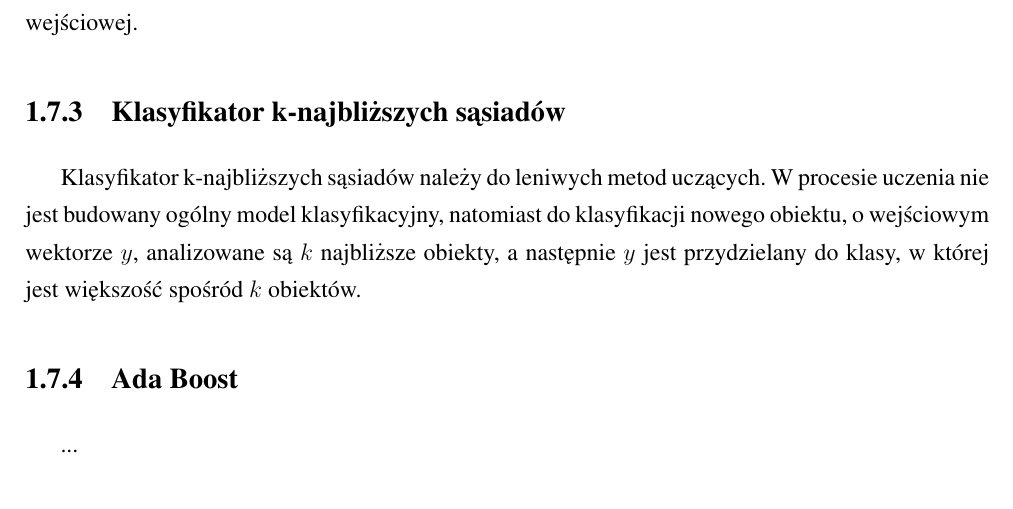
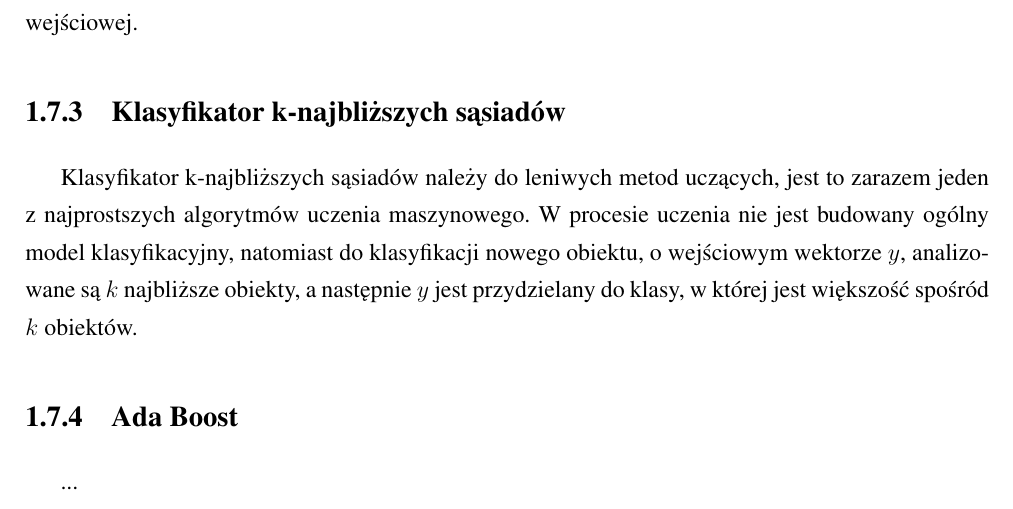
Before and after one commit to michalcichon/praca-magisterska, a LaTeX thesis (praca_magisterska.tex, which reads 01_podstawy_teoretyczne.tex): part of page 37 of 51, cut so that both start at the same text. Compiled offline with pdfLaTeX.

Commit message:
Klasyfikacja - KNN

```diff
--- a/01_podstawy_teoretyczne.tex
+++ b/01_podstawy_teoretyczne.tex
@@ -646,7 +646,7 @@ Wykorzystanie sztucznej sieci neuronowej do rozwiązywania problemu np. rozpozna
 Sztuczne sieci neuronowe można wykorzystać do uczenia nadzorowanego poprzez porównywanie otrzymanych wartości z wartościami oczekiwanymi. Wyliczony w ten sposób błąd jest następnie minimalizowany za pomocą algorytmu uczącego, np. z zastosowaniem propagacji wstecznej. Metoda ta polega na przesyłaniu błędów uczenia powstałych na wyjściu sieci od warstwy wyjściowej do wejściowej.
 
 \subsection{Klasyfikator k-najbliższych sąsiadów}
-Klasyfikator k-najbliższych sąsiadów należy do leniwych metod uczących. W procesie uczenia nie jest budowany ogólny model klasyfikacyjny, natomiast do klasyfikacji nowego obiektu, o wejściowym wektorze $y$, analizowane są $k$ najbliższe obiekty, a następnie $y$ jest przydzielany do klasy, w której jest większość spośród $k$ obiektów.
+Klasyfikator k-najbliższych sąsiadów należy do leniwych metod uczących, jest to zarazem jeden z najprostszych algorytmów uczenia maszynowego. W procesie uczenia nie jest budowany ogólny model klasyfikacyjny, natomiast do klasyfikacji nowego obiektu, o wejściowym wektorze $y$, analizowane są $k$ najbliższe obiekty, a następnie $y$ jest przydzielany do klasy, w której jest większość spośród $k$ obiektów.
 
 
 
```
